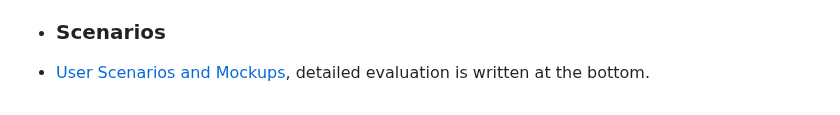
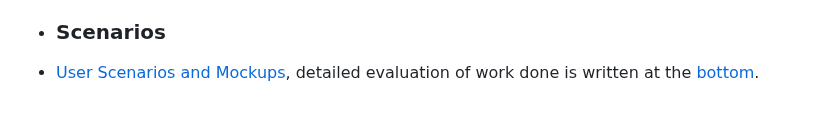
Before and after one commit to bounswe/bounswe2022group5, a Markdown page: deliverables/CMPE451_Customer_Presentation_Milestone_3/FM_Report_Group5.md, the part around the change. Drawn GitHub-style.

```diff
--- a/deliverables/CMPE451_Customer_Presentation_Milestone_3/FM_Report_Group5.md
+++ b/deliverables/CMPE451_Customer_Presentation_Milestone_3/FM_Report_Group5.md
@@ -1696,4 +1696,4 @@ We have build an API that works with tags user added to posts. With these tags w
 
 *  ### Scenarios
 
--   [User Scenarios and Mockups](https://github.com/bounswe/bounswe2022group5/wiki/User-Scenarios-and-Mockups), detailed evaluation is written at the bottom.
+-   [User Scenarios and Mockups](https://github.com/bounswe/bounswe2022group5/wiki/User-Scenarios-and-Mockups), detailed evaluation of work done is written at the [bottom](https://github.com/bounswe/bounswe2022group5/wiki/User-Scenarios-and-Mockups#work-done).
```
